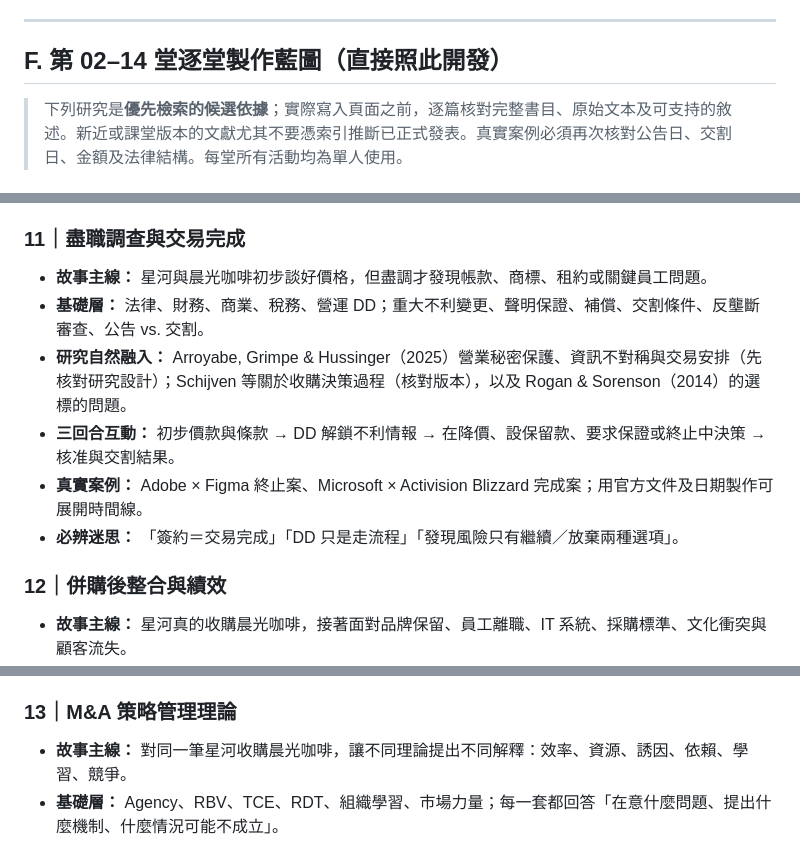
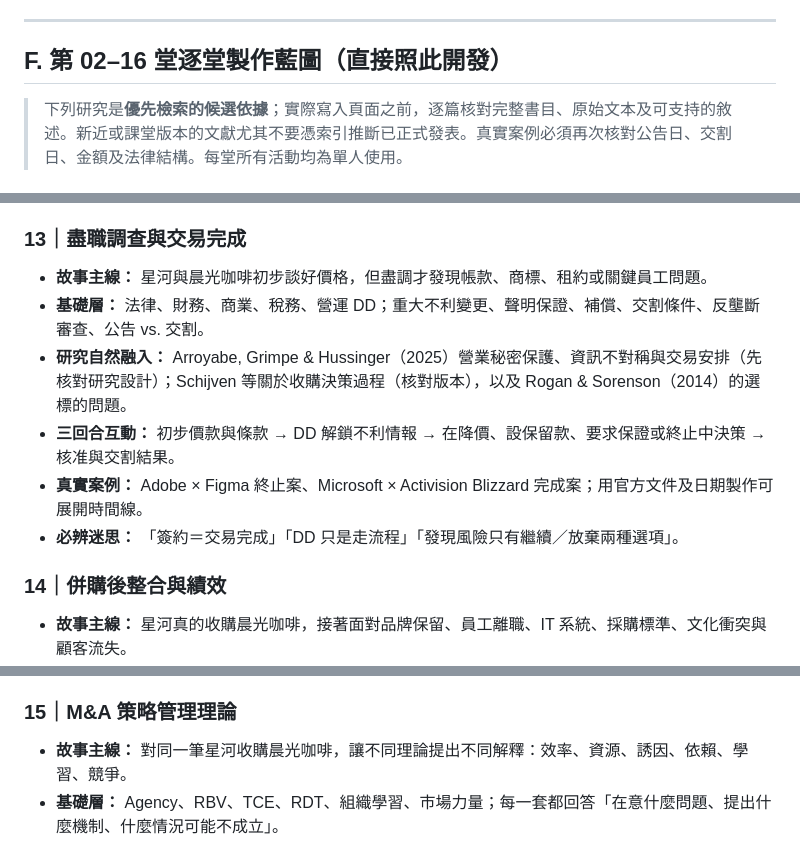
Before and after one commit to oliver0923-hub/group-signup, a Markdown page: docs/MA_Academy_Authoring_Standard_v3.md, 3 parts joined by grey strips. Rendered like a GitHub page.

```diff
--- a/docs/MA_Academy_Authoring_Standard_v3.md
+++ b/docs/MA_Academy_Authoring_Standard_v3.md
@@ -193,7 +205,7 @@ paper:
 
 ---
 
-## F. 第 02–14 堂逐堂製作藍圖（直接照此開發）
+## F. 第 02–16 堂逐堂製作藍圖（直接照此開發）
 
 > 下列研究是**優先檢索的候選依據**；實際寫入頁面之前，逐篇核對完整書目、原始文本及可支持的敘述。新近或課堂版本的文獻尤其不要憑索引推斷已正式發表。真實案例必須再次核對公告日、交割日、金額及法律結構。每堂所有活動均為單人使用。
 
@@ -284,7 +308,7 @@ paper:
 - **真實案例：** Blackstone × Hilton（核對收購、槓桿與分階段出場）；另一件有完整官方交易來源的 LBO 案例。
 - **必辨迷思：** 「舉債必定提高所有人的財富」「MOIC 與 IRR 一樣」「所有 PE 都是 LBO」。
 
-### 11｜盡職調查與交易完成
+### 13｜盡職調查與交易完成
 
 - **故事主線：** 星河與晨光咖啡初步談好價格，但盡調才發現帳款、商標、租約或關鍵員工問題。
 - **基礎層：** 法律、財務、商業、稅務、營運 DD；重大不利變更、聲明保證、補償、交割條件、反壟斷審查、公告 vs. 交割。
@@ -293,7 +317,7 @@ paper:
 - **真實案例：** Adobe × Figma 終止案、Microsoft × Activision Blizzard 完成案；用官方文件及日期製作可展開時間線。
 - **必辨迷思：** 「簽約＝交易完成」「DD 只是走流程」「發現風險只有繼續／放棄兩種選項」。
 
-### 12｜併購後整合與績效
+### 14｜併購後整合與績效
 
 - **故事主線：** 星河真的收購晨光咖啡，接著面對品牌保留、員工離職、IT 系統、採購標準、文化衝突與顧客流失。
 - **基礎層：** Post-Merger Integration（PMI）、保留與吸收、人才與知識留任、文化、綜效衡量、整合速度與自主性。
@@ -302,7 +326,7 @@ paper:
 - **真實案例：** Disney × Pixar（整合及保留創意能力）、Microsoft × Nokia 手機業務（價值未如預期）；不要把單一原因當成確定敗因。
 - **必辨迷思：** 「法律收購完成＝綜效已完成」「整合越快越好」「文化一致一定最好」。
 
-### 13｜M&A 策略管理理論
+### 15｜M&A 策略管理理論
 
 - **故事主線：** 對同一筆星河收購晨光咖啡，讓不同理論提出不同解釋：效率、資源、誘因、依賴、學習、競爭。
 - **基礎層：** Agency、RBV、TCE、RDT、組織學習、市場力量；每一套都回答「在意什麼問題、提出什麼機制、什麼情況可能不成立」。
```
Also changed, not shown: other parts of docs/MA_Academy_Authoring_Standard_v3.md (+53 -29 lines).
